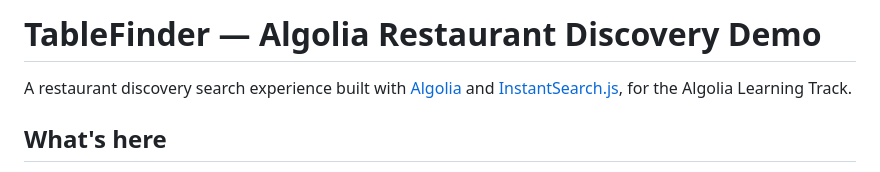
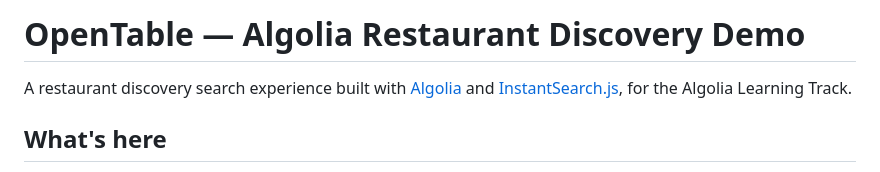
Before and after one commit to lukebhilton-ontour/algolia-take-home, a Markdown page: README.md, the part around the change. GitHub-like rendering.

Commit message:
Rename README title from TableFinder to OpenTable
Keeps the README consistent with the live demo's OpenTable rebrand.

Co-Authored-By: Claude Sonnet 5 <noreply@anthropic.com>

```diff
--- a/README.md
+++ b/README.md
@@ -1,4 +1,4 @@
-# TableFinder — Algolia Restaurant Discovery Demo
+# OpenTable — Algolia Restaurant Discovery Demo
 
 A restaurant discovery search experience built with [Algolia](https://algolia.com) and [InstantSearch.js](https://www.algolia.com/doc/guides/building-search-ui/what-is-instantsearch/js/), for the Algolia Learning Track.
 
```
